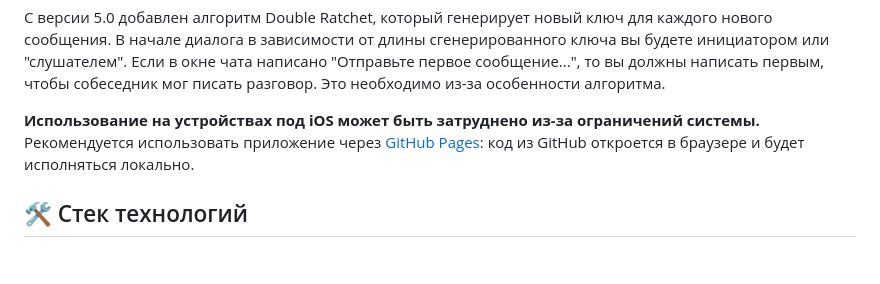
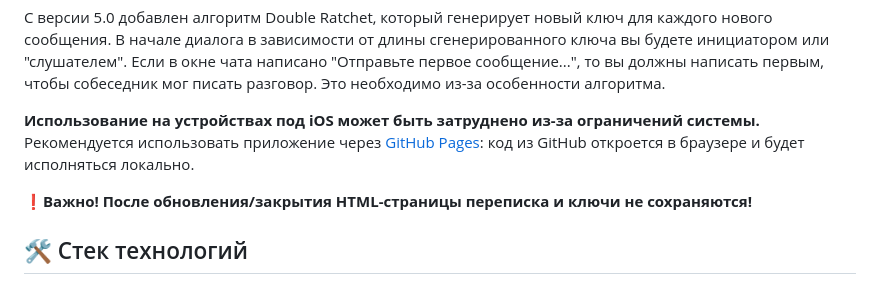
Before and after one commit to clappybird01/secmess-encoder, a Markdown page: README.md, the part around the change. Rendered like a GitHub page; blank space fills up the shorter version.

```diff
--- a/README.md
+++ b/README.md
@@ -20,6 +20,8 @@
 
 **Использование на устройствах под iOS может быть затруднено из-за ограничений системы.** Рекомендуется использовать приложение через [GitHub Pages](https://clappybird01.github.io/secmess-encoder/): код из GitHub откроется в браузере и будет исполняться локально.
 
+**❗Важно! После обновления/закрытия HTML-страницы переписка и ключи не сохраняются!**
+
 ## 🛠 Стек технологий
 * HTML5 / CSS3 (Ванильный CSS с переменными)
 * Vanilla JavaScript (ES6+)
```
